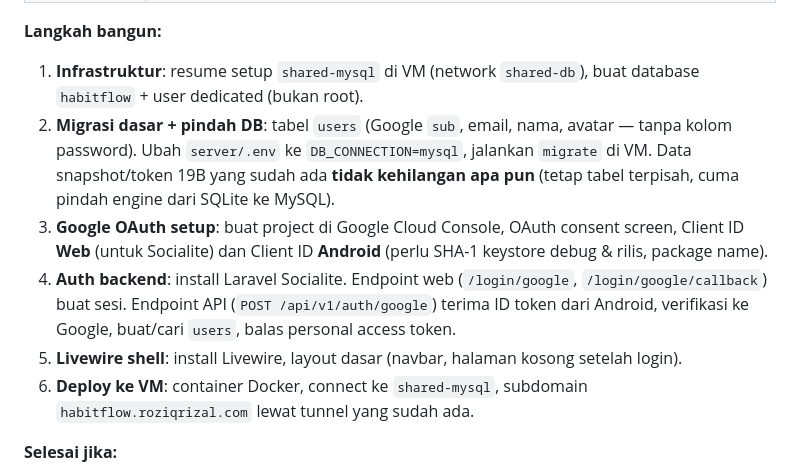
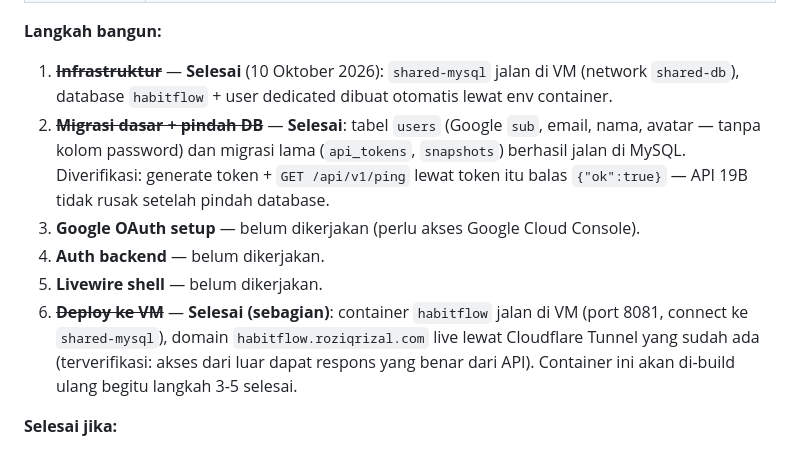
Before and after one commit to elahady/habitflow, a Markdown page: docs/concept.md, the part around the change. Rendered like a GitHub page.

Commit message:
Update progress Tahap 25: MySQL dan deploy awal selesai
Langkah 1, 2, dan 6 (sebagian) selesai: shared-mysql jalan di VM,
server pindah ke MySQL dengan migrasi berhasil (terverifikasi API
19B tidak rusak), container habitflow live di
habitflow.roziqrizal.com lewat Cloudflare Tunnel. Langkah 3-5
(Google OAuth, auth backend, Livewire) masih tersisa.

Co-Authored-By: Claude Sonnet 5 <noreply@anthropic.com>

```diff
--- a/docs/concept.md
+++ b/docs/concept.md
@@ -1144,21 +1144,20 @@ jadi 3 tahap terpisah supaya progress tiap bagian bisa dilacak sendiri-sendiri.
 
 **Langkah bangun:**
 
-1. **Infrastruktur**: resume setup `shared-mysql` di VM (network `shared-db`), buat database
-   `habitflow` + user dedicated (bukan root).
-2. **Migrasi dasar + pindah DB**: tabel `users` (Google `sub`, email, nama, avatar — tanpa
-   kolom password). Ubah `server/.env` ke `DB_CONNECTION=mysql`, jalankan `migrate` di VM.
-   Data snapshot/token 19B yang sudah ada **tidak kehilangan apa pun** (tetap tabel terpisah,
-   cuma pindah engine dari SQLite ke MySQL).
-3. **Google OAuth setup**: buat project di Google Cloud Console, OAuth consent screen, Client
-   ID **Web** (untuk Socialite) dan Client ID **Android** (perlu SHA-1 keystore debug & rilis,
-   package name).
-4. **Auth backend**: install Laravel Socialite. Endpoint web (`/login/google`,
-   `/login/google/callback`) buat sesi. Endpoint API (`POST /api/v1/auth/google`) terima ID
-   token dari Android, verifikasi ke Google, buat/cari `users`, balas personal access token.
-5. **Livewire shell**: install Livewire, layout dasar (navbar, halaman kosong setelah login).
-6. **Deploy ke VM**: container Docker, connect ke `shared-mysql`, subdomain
-   `habitflow.roziqrizal.com` lewat tunnel yang sudah ada.
+1. ~~**Infrastruktur**~~ — **Selesai** (10 Oktober 2026): `shared-mysql` jalan di VM
+   (network `shared-db`), database `habitflow` + user dedicated dibuat otomatis lewat env
+   container.
+2. ~~**Migrasi dasar + pindah DB**~~ — **Selesai**: tabel `users` (Google `sub`, email,
+   nama, avatar — tanpa kolom password) dan migrasi lama (`api_tokens`, `snapshots`)
+   berhasil jalan di MySQL. Diverifikasi: generate token + `GET /api/v1/ping` lewat token
+   itu balas `{"ok":true}` — API 19B tidak rusak setelah pindah database.
+3. **Google OAuth setup** — belum dikerjakan (perlu akses Google Cloud Console).
+4. **Auth backend** — belum dikerjakan.
+5. **Livewire shell** — belum dikerjakan.
+6. ~~**Deploy ke VM**~~ — **Selesai (sebagian)**: container `habitflow` jalan di VM (port
+   8081, connect ke `shared-mysql`), domain `habitflow.roziqrizal.com` live lewat
+   Cloudflare Tunnel yang sudah ada (terverifikasi: akses dari luar dapat respons yang
+   benar dari API). Container ini akan di-build ulang begitu langkah 3-5 selesai.
 
 **Selesai jika:**
 - `shared-mysql` jalan di VM, database `habitflow` bisa diakses dari container app.
```
